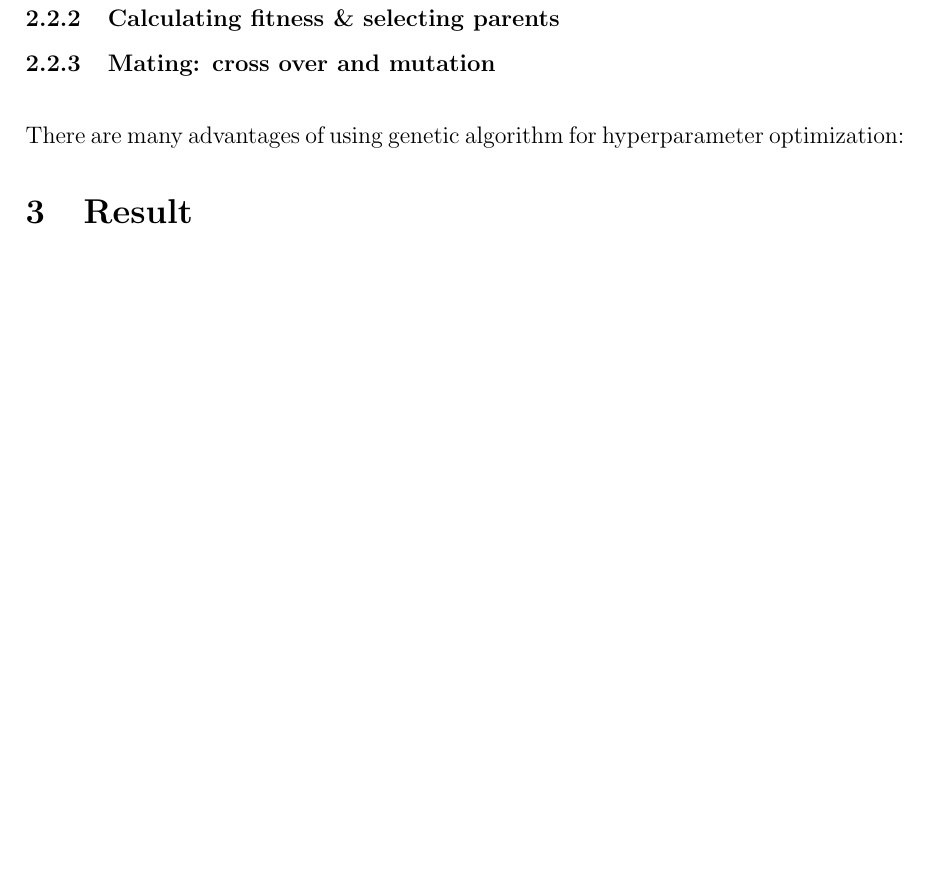
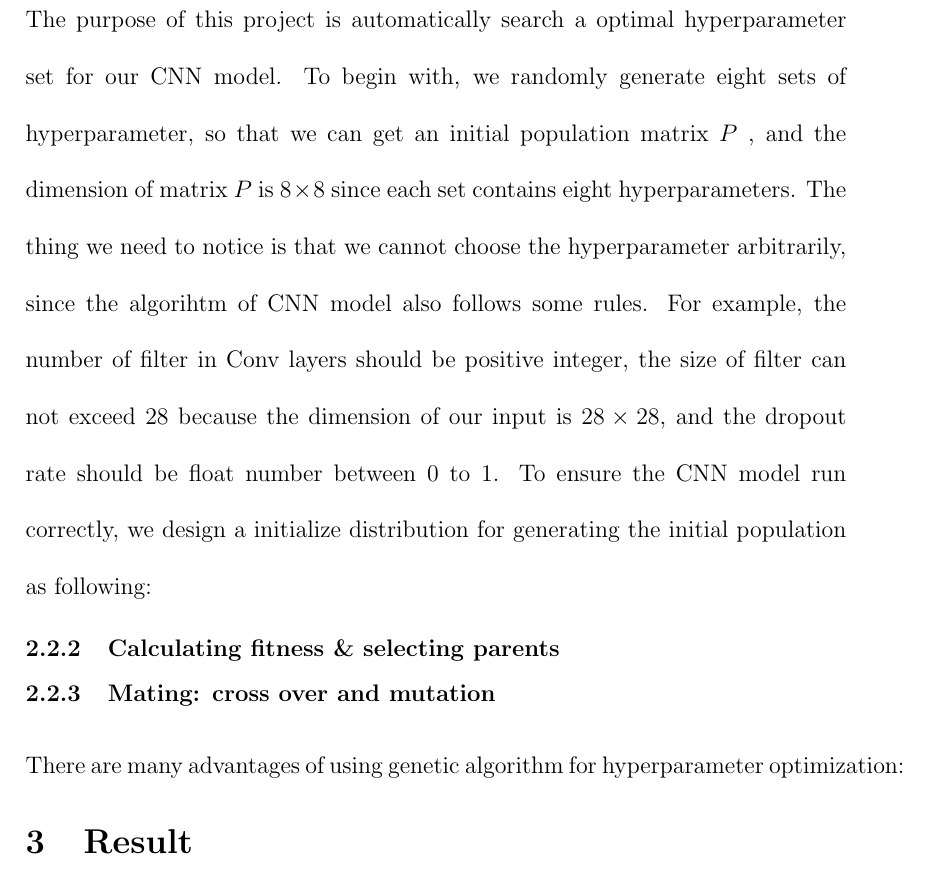
Before and after one commit to Alanguo0117/Graduate-Project, a LaTeX document (Capstone Project Report/GA for CNN.tex): part of page 17 of 17, cut at the place of the change, the shorter picture padded with empty space. Compiled offline with pdfLaTeX.

Commit message:
update report

```diff
--- a/Capstone Project Report/GA for CNN.tex
+++ b/Capstone Project Report/GA for CNN.tex
@@ -120,7 +120,7 @@ The genetic algorithm of our code works as the outer part of our model. We use g
 \label{fig:pic5}
 \end{figure}
 \subsubsection{Generating initial population}
-
+The purpose of this project is automatically search a optimal hyperparameter set for our CNN model. To begin with, we randomly generate eight sets of hyperparameter, so that we can get an initial  population matrix $P$ , and the dimension of matrix $P$ is $8 \times 8$ since each set contains eight hyperparameters. The thing we need to notice is that we cannot choose the hyperparameter arbitrarily, since the algorihtm of CNN model also follows some rules. For example, the number of filter in Conv layers should be positive integer, the size of filter can not exceed $28$ because the dimension of our input is $28 \times 28$, and the dropout rate should be float number between $0$ to $1$. To ensure the CNN model run correctly, we design a initialize distribution for generating the initial population as following:
 \subsubsection{Calculating fitness \& selecting parents}
 
 \subsubsection{Mating: cross over and mutation}
```
Also changed, not shown: Capstone Project Report/GA for CNN.pdf, 1 other file.
